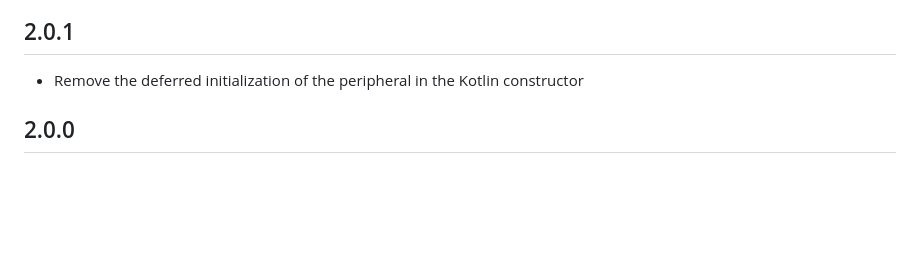
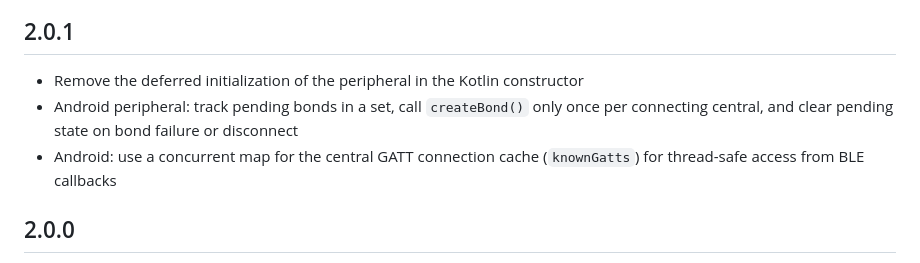
Before and after one commit to Navideck/universal_ble, a Markdown page: CHANGELOG.md, the part around the change. Drawn GitHub-style; blank space fills up the shorter version.

Commit message:
Update changelog

```diff
--- a/CHANGELOG.md
+++ b/CHANGELOG.md
@@ -1,5 +1,7 @@
 ## 2.0.1
 * Remove the deferred initialization of the peripheral in the Kotlin constructor
+* Android peripheral: track pending bonds in a set, call `createBond()` only once per connecting central, and clear pending state on bond failure or disconnect
+* Android: use a concurrent map for the central GATT connection cache (`knownGatts`) for thread-safe access from BLE callbacks
 
 ## 2.0.0
 * Add peripheral mode on Android, iOS, macOS, and Windows
```
